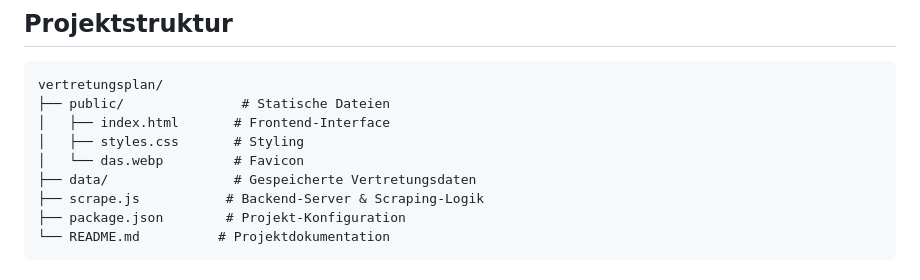
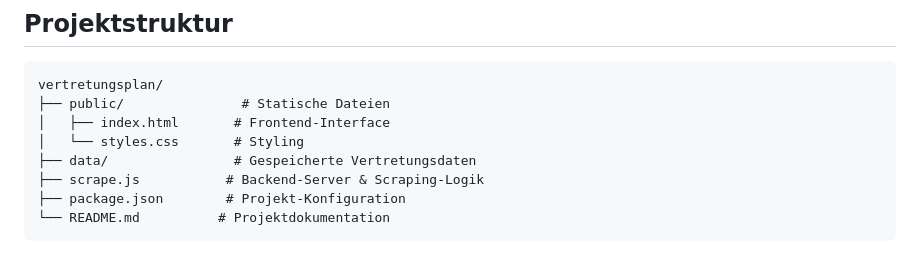
Before and after one commit to Dark-Studios-UG/BBS-Friesoythe-Vertretungsplan, a Markdown page: README.md, the part around the change. Rendered like a GitHub page.

Commit message:
README.md aktualisieren

```diff
--- a/README.md
+++ b/README.md
@@ -49,8 +49,7 @@ http://localhost:3000
 vertretungsplan/
 ├── public/               # Statische Dateien
 │   ├── index.html       # Frontend-Interface
-│   ├── styles.css       # Styling
-│   └── das.webp         # Favicon
+│   └── styles.css       # Styling
 ├── data/                # Gespeicherte Vertretungsdaten
 ├── scrape.js           # Backend-Server & Scraping-Logik
 ├── package.json        # Projekt-Konfiguration
```
